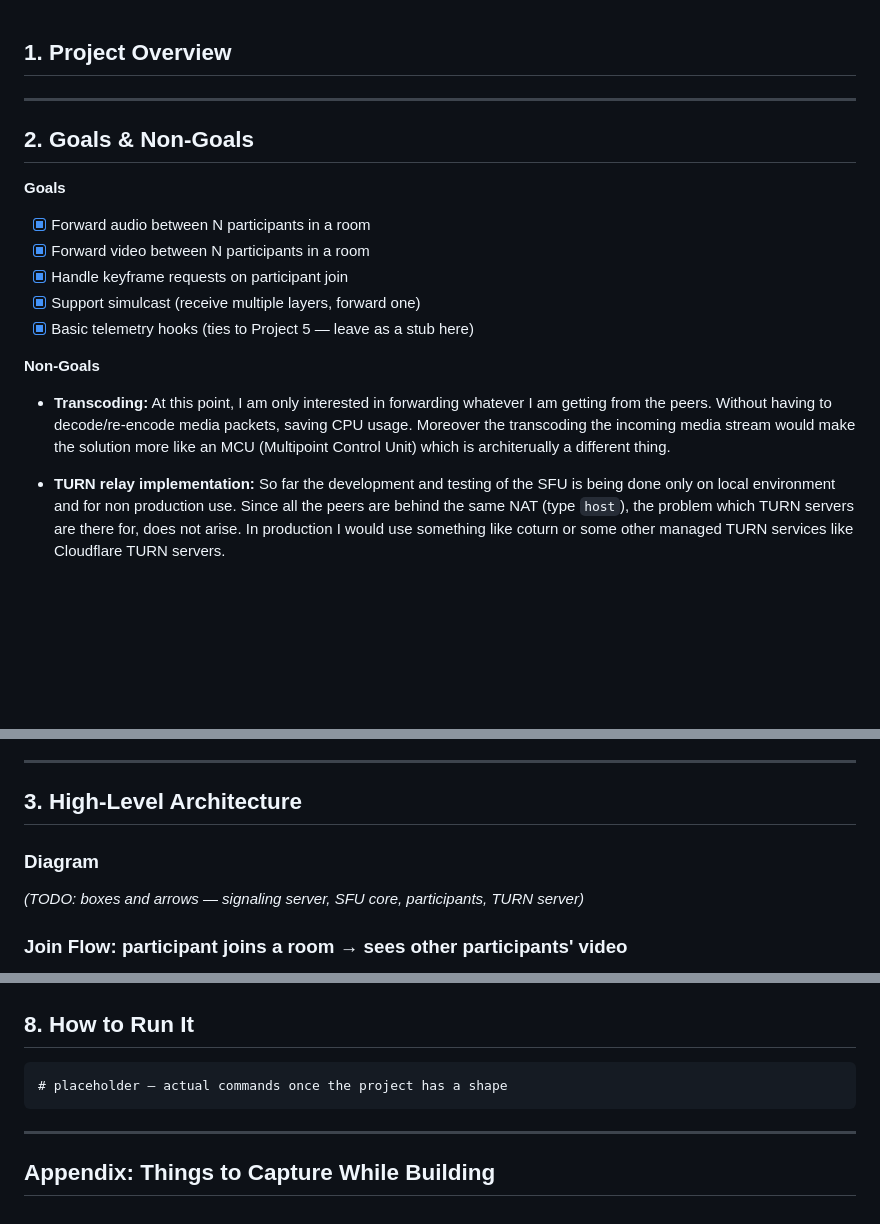
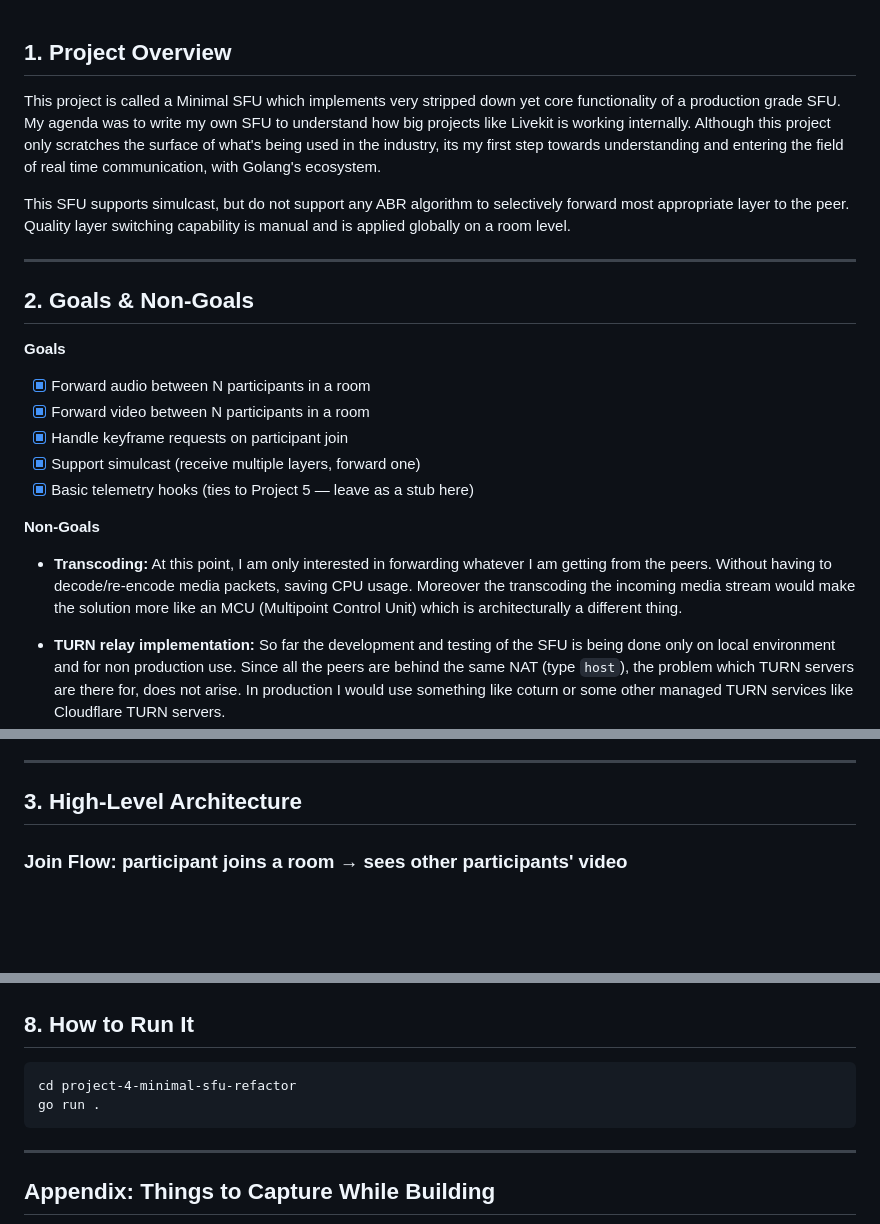
Before and after one commit to adilmayank/webrtc-infra-lab, a Markdown page: project-4-minimal-sfu-refactor/sfu-architecture-explanation.md, 3 parts joined by grey strips. Drawn GitHub-style; blank space fills up the shorter version.

````diff
--- a/project-4-minimal-sfu-refactor/sfu-architecture-explanation.md
+++ b/project-4-minimal-sfu-refactor/sfu-architecture-explanation.md
@@ -1,5 +1,8 @@
 ## 1. Project Overview
 
+This project is called a Minimal SFU which implements very stripped down yet core functionality of a production grade SFU. My agenda was to write my own SFU to understand how big projects like Livekit is working internally. Although this project only scratches the surface of what's being used in the industry, its my first step towards understanding and entering the field of real time communication, with Golang's ecosystem.
+
+This SFU supports simulcast, but do not support any ABR algorithm to selectively forward most appropriate layer to the peer. Quality layer switching capability is manual and is applied globally on a room level.
 
 ---
 
@@ -14,7 +17,7 @@
 
 **Non-Goals**
 
-- **Transcoding:** At this point, I am only interested in forwarding whatever I am getting from the peers. Without having to decode/re-encode media packets, saving CPU usage. Moreover the transcoding the incoming media stream would make the solution more like an MCU (Multipoint Control Unit) which is architerually a different thing.
+- **Transcoding:** At this point, I am only interested in forwarding whatever I am getting from the peers. Without having to decode/re-encode media packets, saving CPU usage. Moreover the transcoding the incoming media stream would make the solution more like an MCU (Multipoint Control Unit) which is architecturally a different thing.
 
 - **TURN relay implementation:** So far the development and testing of the SFU is being done only on local environment and for non production use. Since all the peers are behind the same NAT (type `host`), the problem which TURN servers are there for, does not arise. In production I would use something like coturn or some other managed TURN services like Cloudflare TURN servers.
 
@@ -25,10 +28,6 @@
 ---
 
 ## 3. High-Level Architecture
-
-### Diagram
-
-*(TODO: boxes and arrows — signaling server, SFU core, participants, TURN server)*
 
 ### Join Flow: participant joins a room → sees other participants' video
 
@@ -236,7 +267,8 @@ answer_here
 ## 8. How to Run It
 
 ```
-# placeholder — actual commands once the project has a shape
+cd project-4-minimal-sfu-refactor
+go run .
 ```
 
 ---
````
Also changed, not shown: other parts of project-4-minimal-sfu-refactor/sfu-architecture-explanation.md (+40 -8 lines).
